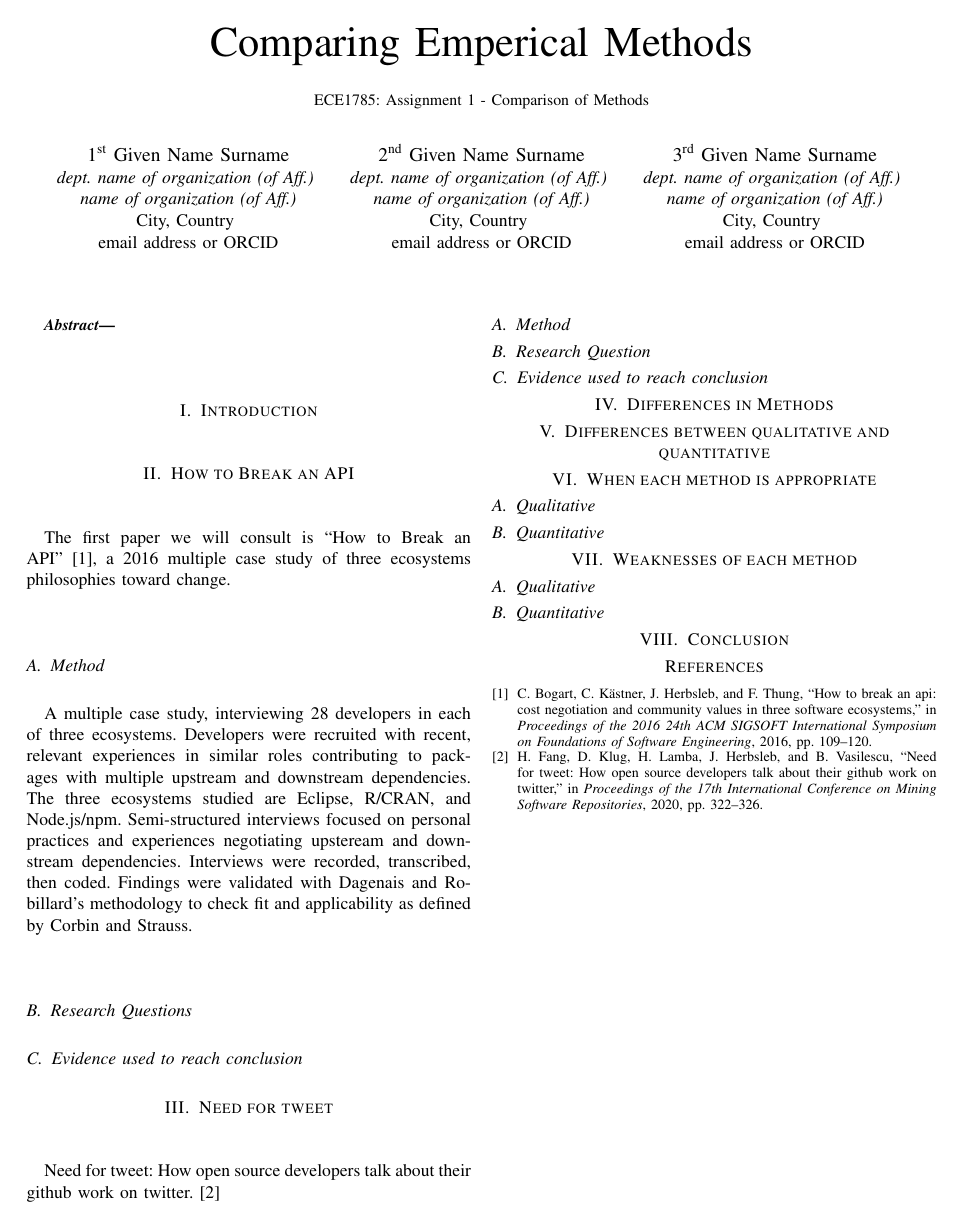
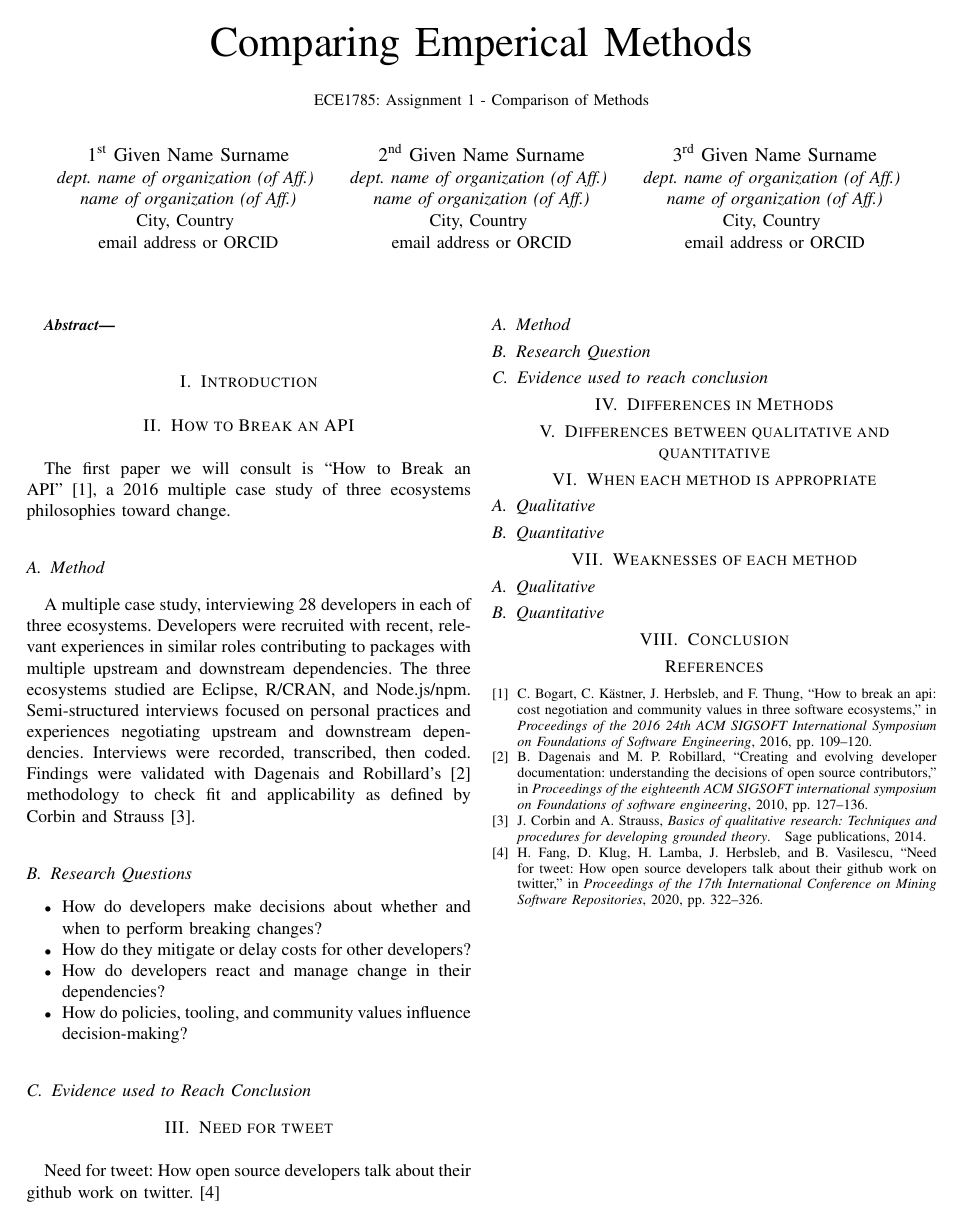
Before and after one commit to navh/ece1785, a LaTeX problem sheet (assignment1/assignment1.tex, which reads assignment1/assignment1.bib): the whole page. Compiled offline with pdfLaTeX; a missing font is replaced by an installed copy or a similar font; a LaTeX package or settings file that is missing is left out.

Commit message:
add questions to ass1

```diff
--- a/assignment1/assignment1.bib
+++ b/assignment1/assignment1.bib
@@ -11,4 +11,17 @@
   booktitle = {Proceedings of the 17th International Conference on Mining Software Repositories},
   pages     = {322--326},
   year      = {2020}
-}bb
+}
+@inproceedings{dagenais2010creating,
+  title     = {Creating and evolving developer documentation: understanding the decisions of open source contributors},
+  author    = {Dagenais, Barth{\'e}l{\'e}my and Robillard, Martin P},
+  booktitle = {Proceedings of the eighteenth ACM SIGSOFT international symposium on Foundations of software engineering},
+  pages     = {127--136},
+  year      = {2010}
+}
+@book{corbin2014basics,
+  title     = {Basics of qualitative research: Techniques and procedures for developing grounded theory},
+  author    = {Corbin, Juliet and Strauss, Anselm},
+  year      = {2014},
+  publisher = {Sage publications}
+}
--- a/assignment1/assignment1.tex
+++ b/assignment1/assignment1.tex
@@ -47,14 +47,21 @@ The first paper we will consult is ``How to Break an API''~\cite{bogart2016break
 
 A multiple case study, interviewing 28 developers in each of three ecosystems. Developers were recruited with recent, relevant experiences in similar roles contributing to packages with multiple upstream and downstream dependencies.
 The three ecosystems studied are Eclipse, R/CRAN, and Node.js/npm.
-Semi-structured interviews focused on personal practices and experiences negotiating upsteream and downstream dependencies.
+Semi-structured interviews focused on personal practices and experiences negotiating upstream and downstream dependencies.
 Interviews were recorded, transcribed, then coded.
-Findings were validated with Dagenais and Robillard's methodology to check fit and applicability as defined by Corbin and Strauss.
-
+Findings were validated with Dagenais and Robillard's~\cite{dagenais2010creating} methodology to check fit and applicability as defined by Corbin and Strauss~\cite{corbin2014basics}.
 
 \subsection{Research Questions}
 
-\subsection{Evidence used to reach conclusion}
+\begin{itemize}
+    \item How do developers make decisions about whether and when to perform breaking changes?
+    \item How do they mitigate or delay costs for other developers?
+    \item How do developers react and manage change in their dependencies?
+    \item How do policies, tooling, and community values influence decision-making?
+\end{itemize}
+
+\subsection{Evidence used to Reach Conclusion}
+
 
 \section{Need for tweet}
 
```
Also changed, not shown: assignment1/assignment1.pdf.
